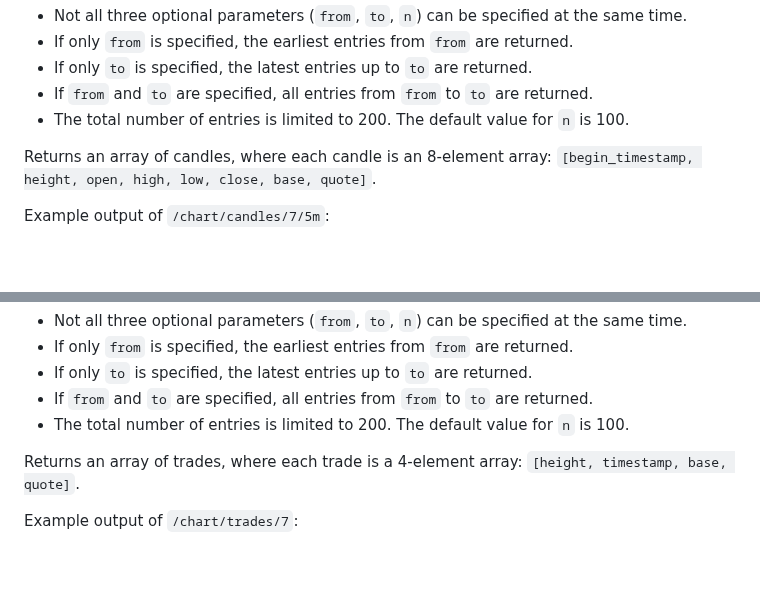
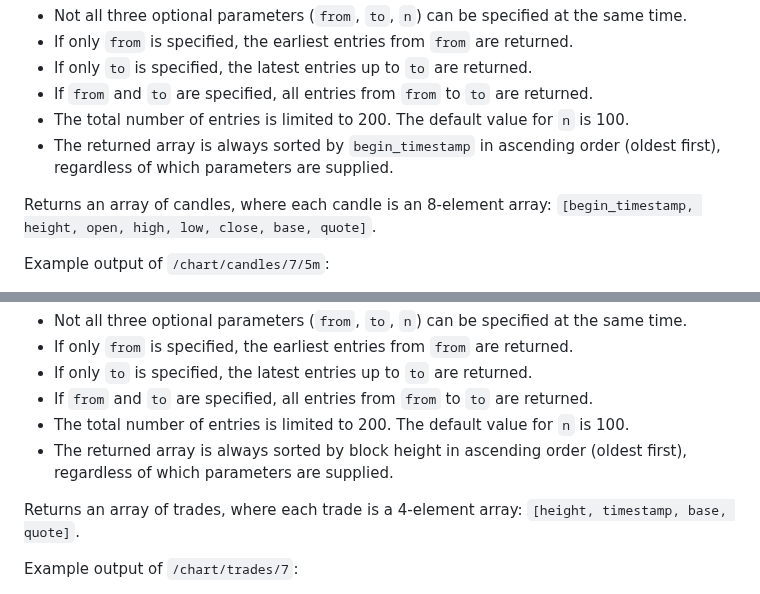
Before and after one commit to warthog-network/docs, a Markdown page: developers/api/rest.md, 2 parts joined by grey strips. GitHub-like rendering; blank space fills up the shorter version.

Commit message:
document ASC order guarantee for /chart/candles and /chart/trades
the wax trading path (TokenLayout CandleChart, dynamic loading, jump
detection, Tokens.jsx sparkline) depends on the response array being in
ascending order so it can prepend older candles and append newer ones
without overlapping. document the contract explicitly in both the
candles and trades endpoint sections so it's pinned in the API
reference.

```diff
--- a/developers/api/rest.md
+++ b/developers/api/rest.md
@@ -3491,6 +3491,7 @@ Show OHLCV candle data for a specific asset and interval accepting query paramet
 - If only `to` is specified, the latest entries up to `to` are returned.
 - If `from` and `to` are specified, all entries from `from` to `to` are returned.
 - The total number of entries is limited to 200. The default value for `n` is 100.
+- The returned array is always sorted by `begin_timestamp` in ascending order (oldest first), regardless of which parameters are supplied.
 
 Returns an array of candles, where each candle is an 8-element array: `[begin_timestamp, height, open, high, low, close, base, quote]`.
 
@@ -3534,6 +3535,7 @@ Show historic trade data for a specific asset accepting query parameters `from`,
 - If only `to` is specified, the latest entries up to `to` are returned.
 - If `from` and `to` are specified, all entries from `from` to `to` are returned.
 - The total number of entries is limited to 200. The default value for `n` is 100.
+- The returned array is always sorted by block height in ascending order (oldest first), regardless of which parameters are supplied.
 
 Returns an array of trades, where each trade is a 4-element array: `[height, timestamp, base, quote]`.
 
```
